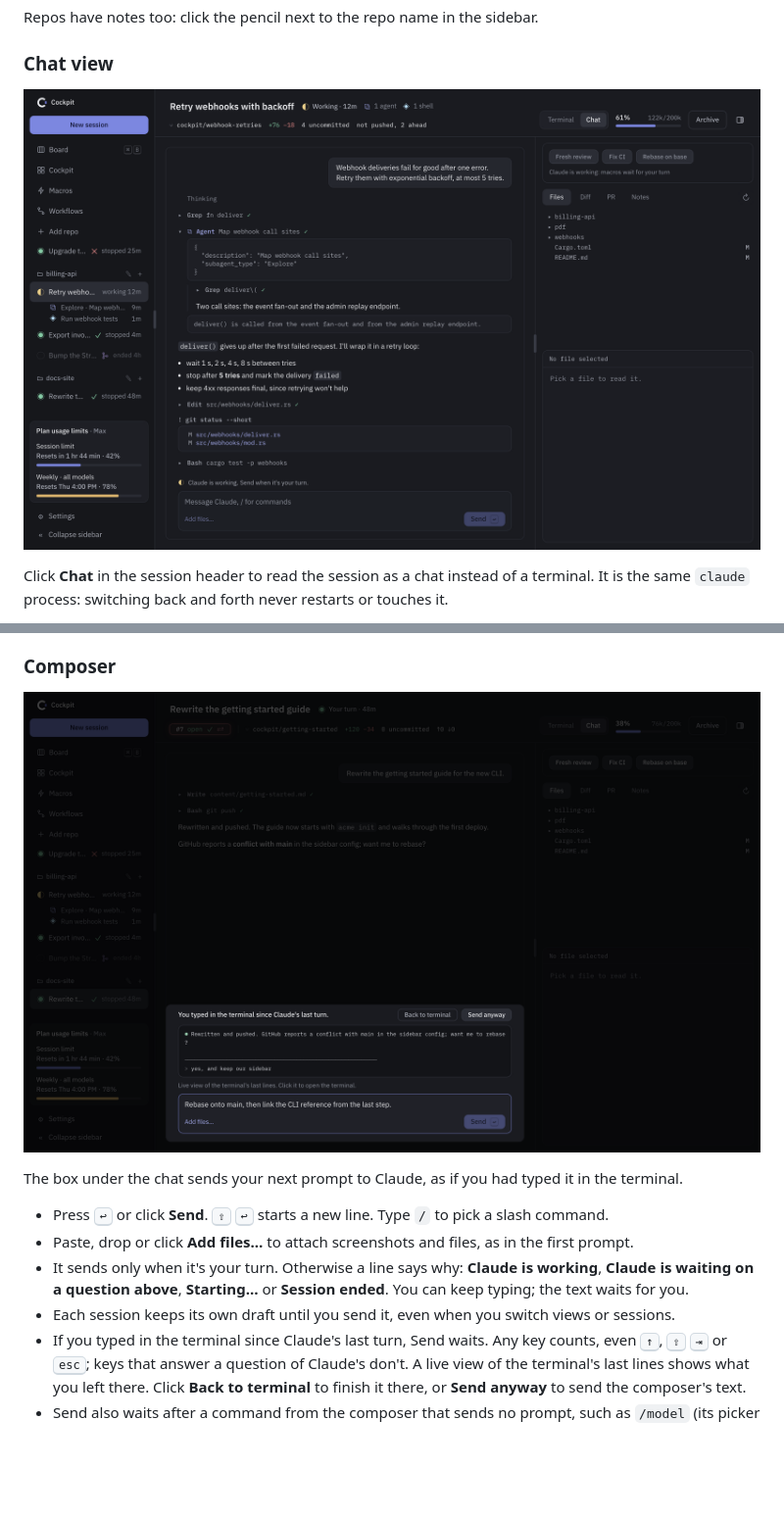
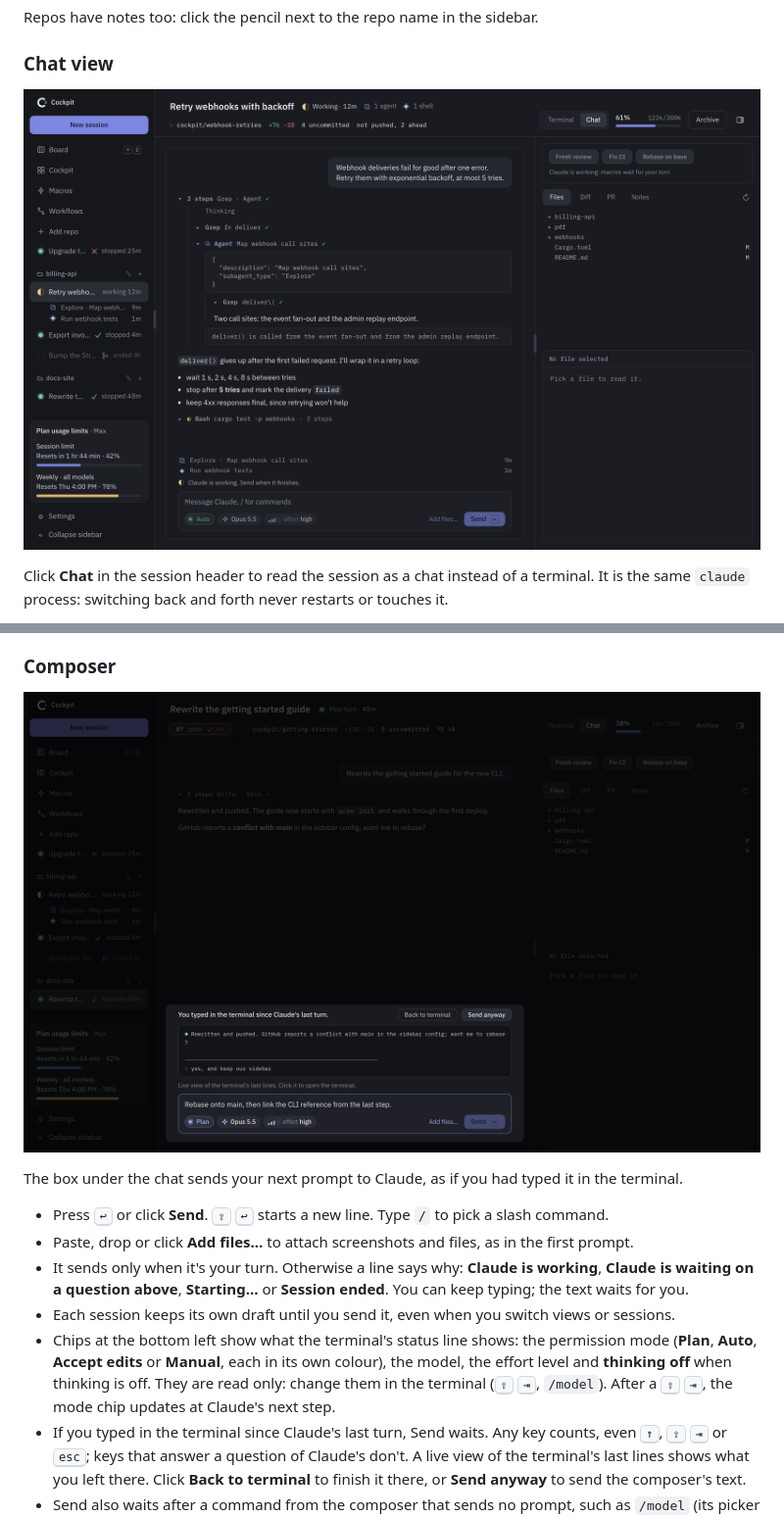
Before and after one commit to kaimunlau/cockpit-releases, a Markdown page: README.md, 2 parts joined by grey strips. Shown at 98% size. Drawn GitHub-style; pictures changed too: docs/screenshots/chat.png, docs/screenshots/composer.png; blank space fills up the shorter version.

Commit message:
docs: mode, model and effort chips in the chat composer

```diff
--- a/README.md
+++ b/README.md
@@ -151,6 +151,7 @@ The box under the chat sends your next prompt to Claude, as if you had typed it
 - Paste, drop or click **Add files…** to attach screenshots and files, as in the first prompt.
 - It sends only when it's your turn. Otherwise a line says why: **Claude is working**, **Claude is waiting on a question above**, **Starting…** or **Session ended**. You can keep typing; the text waits for you.
 - Each session keeps its own draft until you send it, even when you switch views or sessions.
+- Chips at the bottom left show what the terminal's status line shows: the permission mode (**Plan**, **Auto**, **Accept edits** or **Manual**, each in its own colour), the model, the effort level and **thinking off** when thinking is off. They are read only: change them in the terminal (<kbd>⇧</kbd> <kbd>⇥</kbd>, `/model`). After a <kbd>⇧</kbd> <kbd>⇥</kbd>, the mode chip updates at Claude's next step.
 - If you typed in the terminal since Claude's last turn, Send waits. Any key counts, even <kbd>↑</kbd>, <kbd>⇧</kbd> <kbd>⇥</kbd> or <kbd>esc</kbd>; keys that answer a question of Claude's don't. A live view of the terminal's last lines shows what you left there. Click **Back to terminal** to finish it there, or **Send anyway** to send the composer's text.
 - Send also waits after a command from the composer that sends no prompt, such as `/model` (its picker may still be open in the terminal) or `/cost`. The note goes once a prompt goes in, or after `/clear`.
 
```
Also changed, not shown: docs/screenshots/answer-cards.png.
